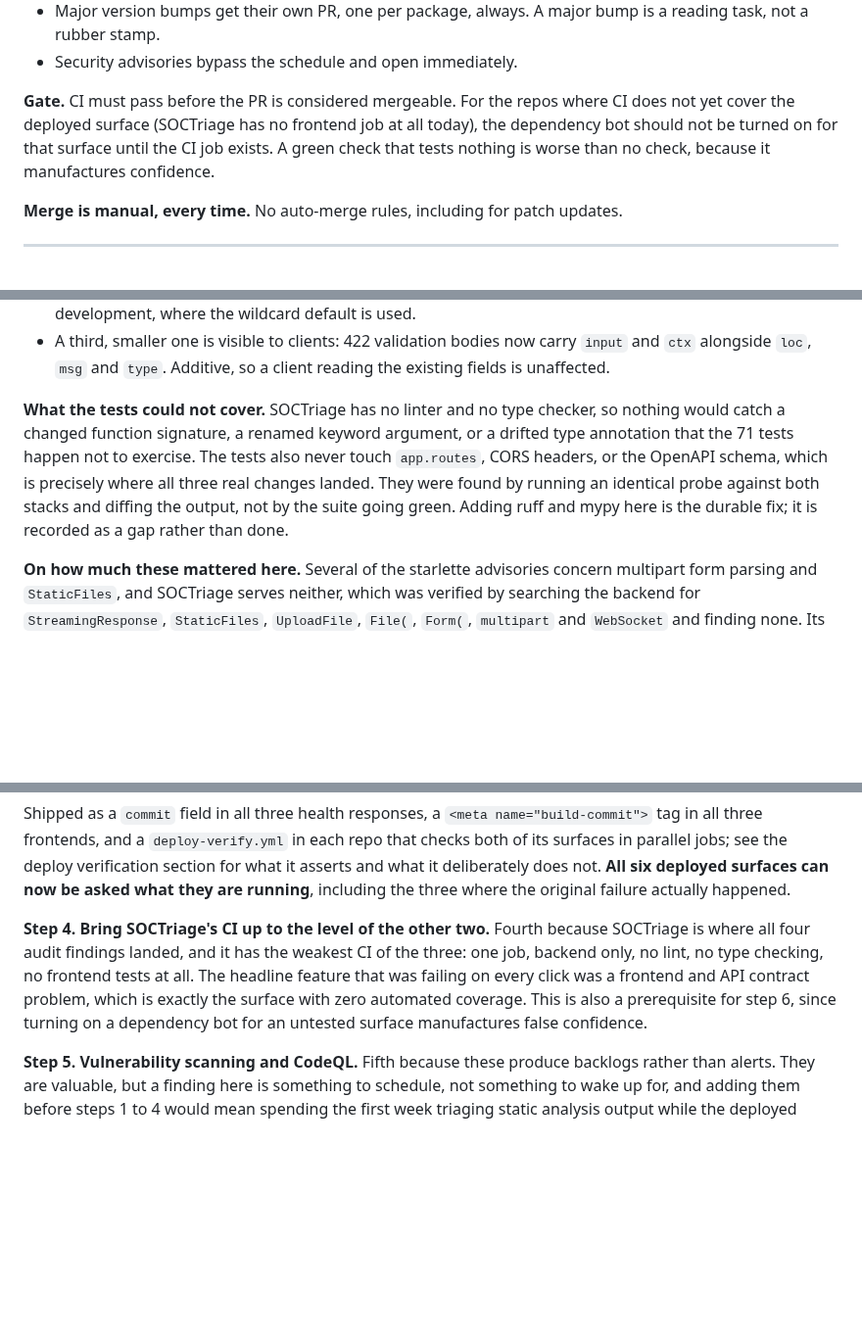
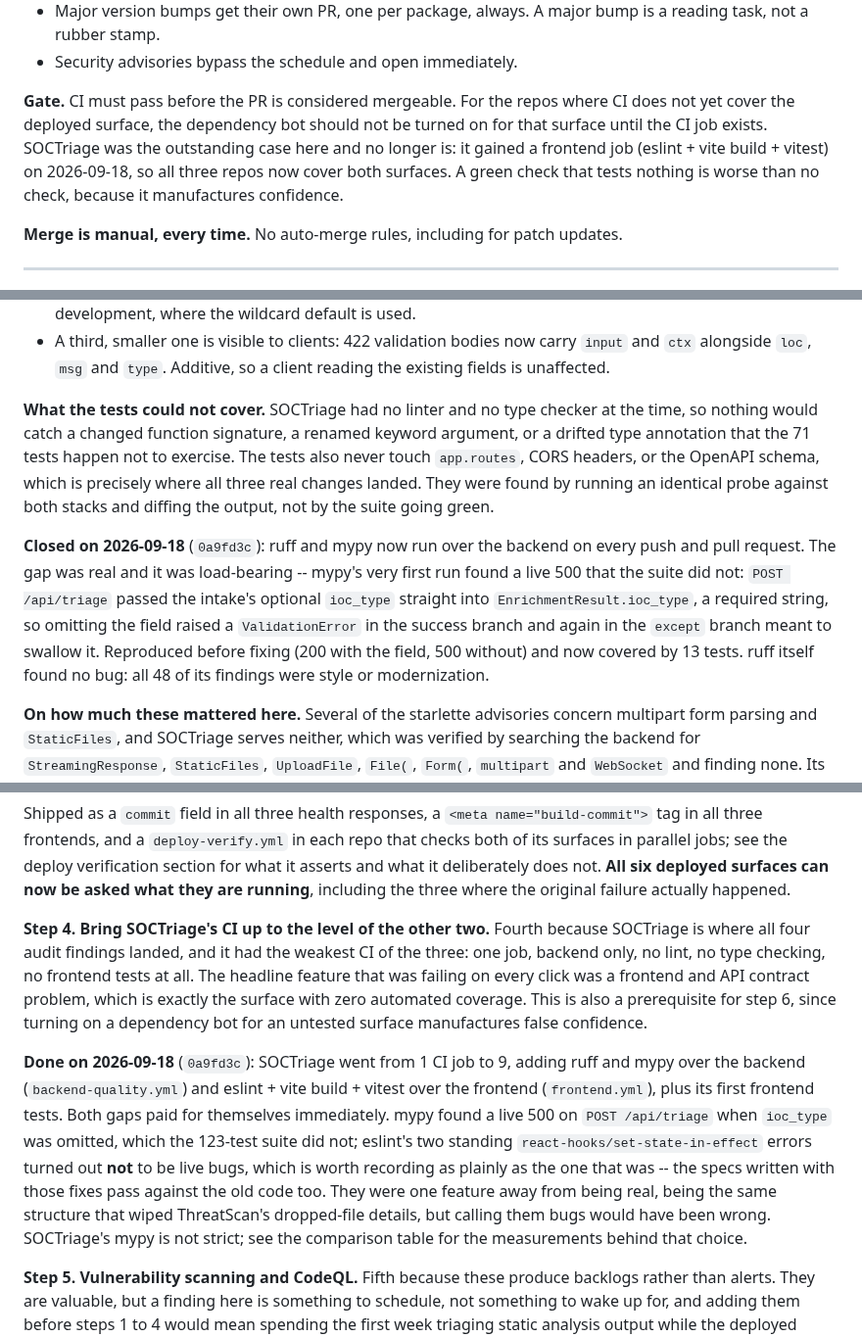
Before and after one commit to SalCyberAware/PromptShield, a Markdown page: docs/AUTOMATION_PLAN.md, 3 parts joined by grey strips. Shown at 98% size. Rendered like a GitHub page; blank space fills up the shorter version.

Commit message:
docs(automation): record SOCTriage's lint and type checking as done
The plan recorded SOCTriage as having no linter, no type checker and no
frontend job. All three shipped on 2026-09-18 in SOCTriage 0a9fd3c, so the
comparison table and the two prose claims that leaned on it were stale.

Updated: the workflow-files, CI-jobs, backend-tests, frontend-tests, lint and
type-checking rows; the dependency-bot gate, whose only outstanding repo was
SOCTriage's uncovered frontend; step 4 of the rollout order, now marked done;
and the fastapi-bump postmortem, which closed with "adding ruff and mypy here
is the durable fix; it is recorded as a gap rather than done".

Two details worth carrying rather than flattening:

- SOCTriage's mypy is not strict, unlike this repo's. The table now records
  the measurement behind that: 6 errors at default on application code versus
  24 at --strict, and 9 versus 174 once tests are included. The chosen config
  takes the bug-catching half of strict and skips the annotation tax.

- The gap was load-bearing in one direction and not the other. mypy's first
  run found a live 500 the 123-test suite missed. eslint's two standing
  react-hooks errors turned out not to be live bugs at all -- the specs
  written with those fixes pass against the old code too -- and the step-4
  note says so, because recording a near-miss as a catch would make the next
  reader trust these gates for something they did not do.

```diff
--- a/docs/AUTOMATION_PLAN.md
+++ b/docs/AUTOMATION_PLAN.md
@@ -207,8 +207,9 @@ one and use it for all three so there is one mental model, not two.
 - Security advisories bypass the schedule and open immediately.
 
 **Gate.** CI must pass before the PR is considered mergeable. For the repos where CI does not yet
-cover the deployed surface (SOCTriage has no frontend job at all today), the dependency bot should
-not be turned on for that surface until the CI job exists. A green check that tests nothing is worse
+cover the deployed surface, the dependency bot should not be turned on for that surface until the CI
+job exists. SOCTriage was the outstanding case here and no longer is: it gained a frontend job
+(eslint + vite build + vitest) on 2026-09-18, so all three repos now cover both surfaces. A green check that tests nothing is worse
 than no check, because it manufactures confidence.
 
 **Merge is manual, every time.** No auto-merge rules, including for patch updates.
@@ -435,12 +436,19 @@ diffing the old and new stacks rather than by trusting a green suite.
 - A third, smaller one is visible to clients: 422 validation bodies now carry `input` and `ctx`
   alongside `loc`, `msg` and `type`. Additive, so a client reading the existing fields is unaffected.
 
-**What the tests could not cover.** SOCTriage has no linter and no type checker, so nothing would
-catch a changed function signature, a renamed keyword argument, or a drifted type annotation that the
-71 tests happen not to exercise. The tests also never touch `app.routes`, CORS headers, or the
+**What the tests could not cover.** SOCTriage had no linter and no type checker at the time, so
+nothing would catch a changed function signature, a renamed keyword argument, or a drifted type
+annotation that the 71 tests happen not to exercise. The tests also never touch `app.routes`, CORS headers, or the
 OpenAPI schema, which is precisely where all three real changes landed. They were found by running an
-identical probe against both stacks and diffing the output, not by the suite going green. Adding
-ruff and mypy here is the durable fix; it is recorded as a gap rather than done.
+identical probe against both stacks and diffing the output, not by the suite going green.
+
+**Closed on 2026-09-18** (`0a9fd3c`): ruff and mypy now run over the backend on every push and pull
+request. The gap was real and it was load-bearing -- mypy's very first run found a live 500 that the
+suite did not: `POST /api/triage` passed the intake's optional `ioc_type` straight into
+`EnrichmentResult.ioc_type`, a required string, so omitting the field raised a `ValidationError` in
+the success branch and again in the `except` branch meant to swallow it. Reproduced before fixing
+(200 with the field, 500 without) and now covered by 13 tests. ruff itself found no bug: all 48 of
+its findings were style or modernization.
 
 **On how much these mattered here.** Several of the starlette advisories concern multipart form
 parsing and `StaticFiles`, and SOCTriage serves neither, which was verified by searching the backend
@@ -670,11 +678,21 @@ jobs; see the deploy verification section for what it asserts and what it delibe
 original failure actually happened.
 
 **Step 4. Bring SOCTriage's CI up to the level of the other two.**
-Fourth because SOCTriage is where all four audit findings landed, and it has the weakest CI of the
+Fourth because SOCTriage is where all four audit findings landed, and it had the weakest CI of the
 three: one job, backend only, no lint, no type checking, no frontend tests at all. The headline
 feature that was failing on every click was a frontend and API contract problem, which is exactly
 the surface with zero automated coverage. This is also a prerequisite for step 6, since turning on a
 dependency bot for an untested surface manufactures false confidence.
+
+**Done on 2026-09-18** (`0a9fd3c`): SOCTriage went from 1 CI job to 9, adding ruff and mypy over the
+backend (`backend-quality.yml`) and eslint + vite build + vitest over the frontend
+(`frontend.yml`), plus its first frontend tests. Both gaps paid for themselves immediately. mypy
+found a live 500 on `POST /api/triage` when `ioc_type` was omitted, which the 123-test suite did
+not; eslint's two standing `react-hooks/set-state-in-effect` errors turned out **not** to be live
+bugs, which is worth recording as plainly as the one that was -- the specs written with those fixes
+pass against the old code too. They were one feature away from being real, being the same structure
+that wiped ThreatScan's dropped-file details, but calling them bugs would have been wrong.
+SOCTriage's mypy is not strict; see the comparison table for the measurements behind that choice.
 
 **Step 5. Vulnerability scanning and CodeQL.**
 Fifth because these produce backlogs rather than alerts. They are valuable, but a finding here is
```
Also changed, not shown: other parts of docs/AUTOMATION_PLAN.md (+6 -6 lines).
